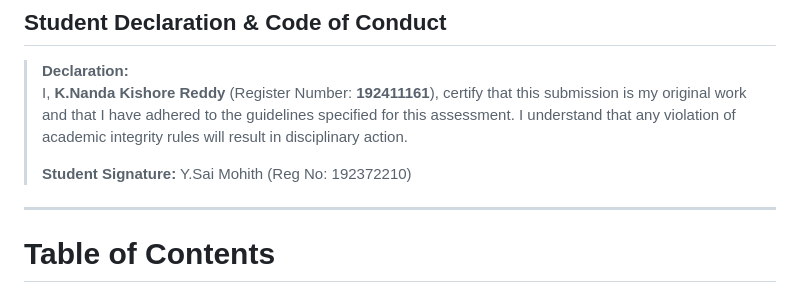
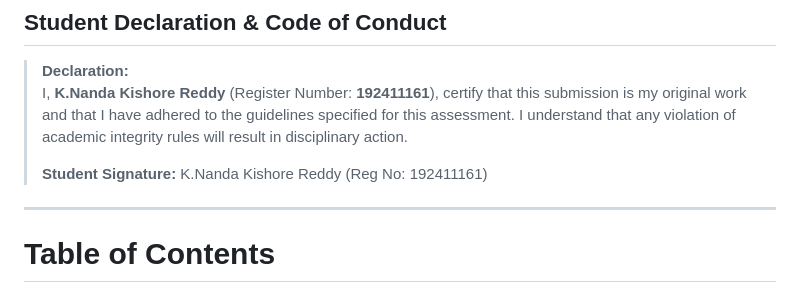
Before and after one commit to nanda506/Csa4307-internet-programming-, a Markdown page: CO1/CO1 AT1/README.md, the part around the change. Drawn GitHub-style.

Commit message:
Update student signature in README.md

```diff
--- a/CO1/CO1 AT1/README.md
+++ b/CO1/CO1 AT1/README.md
@@ -10,7 +10,7 @@
 > **Declaration:**
 > I, **K.Nanda Kishore Reddy** (Register Number: **192411161**), certify that this submission is my original work and that I have adhered to the guidelines specified for this assessment. I understand that any violation of academic integrity rules will result in disciplinary action.
 >
-> **Student Signature:** Y.Sai Mohith (Reg No: 192372210)
+> **Student Signature:** K.Nanda Kishore Reddy (Reg No: 192411161)
 
 ---
 
```
